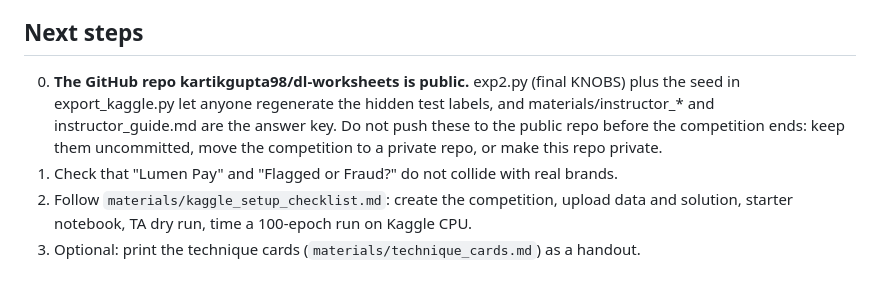
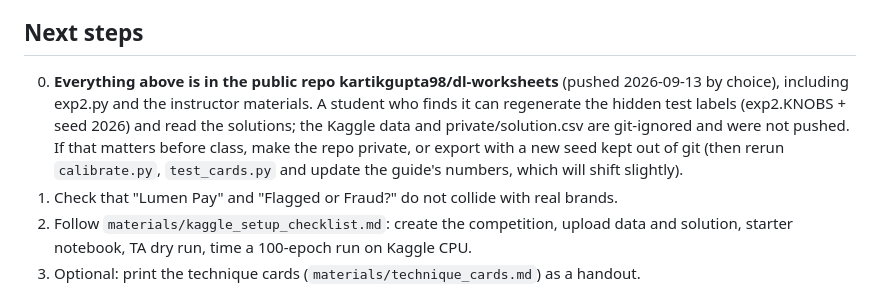
Before and after one commit to kartikgupta98/dl-worksheets, a Markdown page: fraud_competition/HANDOFF.md, the part around the change. GitHub-like rendering.

Commit message:
Update handoff note: competition materials are in the public repo
Co-Authored-By: Claude Opus 5 <noreply@anthropic.com>

```diff
--- a/fraud_competition/HANDOFF.md
+++ b/fraud_competition/HANDOFF.md
@@ -84,7 +84,7 @@ python summary.py exp2
 
 ## Next steps
 
-0. **The GitHub repo kartikgupta98/dl-worksheets is public.** exp2.py (final KNOBS) plus the seed in export_kaggle.py let anyone regenerate the hidden test labels, and materials/instructor_* and instructor_guide.md are the answer key. Do not push these to the public repo before the competition ends: keep them uncommitted, move the competition to a private repo, or make this repo private.
+0. **Everything above is in the public repo kartikgupta98/dl-worksheets** (pushed 2026-09-13 by choice), including exp2.py and the instructor materials. A student who finds it can regenerate the hidden test labels (exp2.KNOBS + seed 2026) and read the solutions; the Kaggle data and private/solution.csv are git-ignored and were not pushed. If that matters before class, make the repo private, or export with a new seed kept out of git (then rerun `calibrate.py`, `test_cards.py` and update the guide's numbers, which will shift slightly).
 1. Check that "Lumen Pay" and "Flagged or Fraud?" do not collide with real brands.
 2. Follow `materials/kaggle_setup_checklist.md`: create the competition, upload data and solution, starter notebook, TA dry run, time a 100-epoch run on Kaggle CPU.
 3. Optional: print the technique cards (`materials/technique_cards.md`) as a handout.
```
